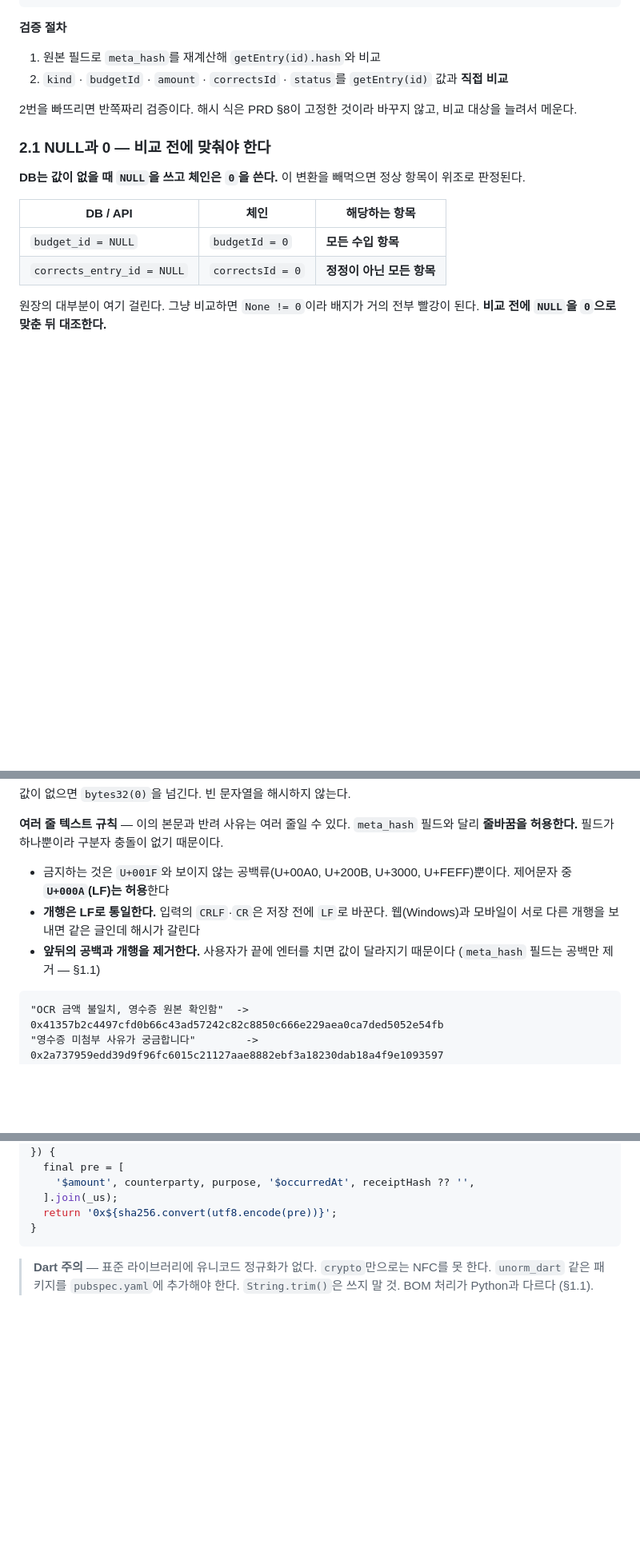
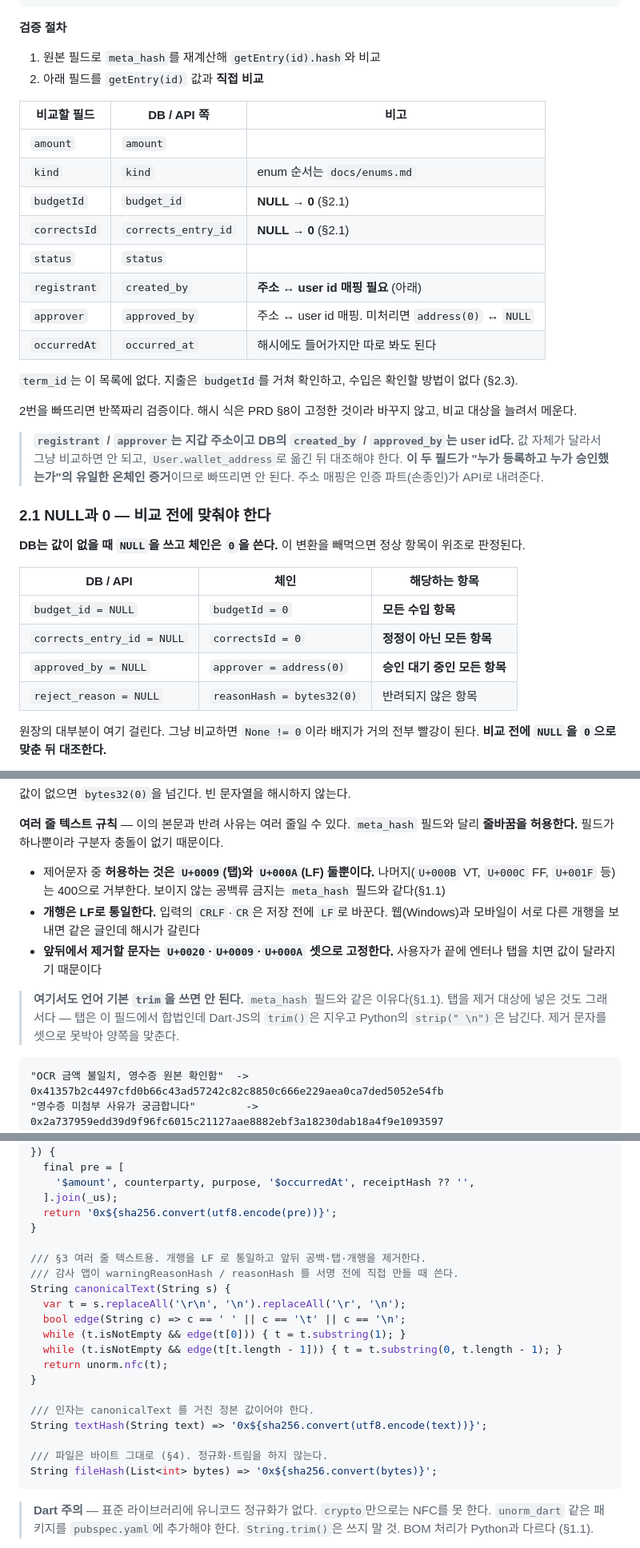
Before and after one commit to bigparty31/blockchain, a Markdown page: docs/HASHING.md, 3 parts joined by grey strips. Shown at 80% size. Drawn GitHub-style; blank space fills up the shorter version.

Commit message:
docs: 코드리뷰 지적 반영 — 낡은 포인터·검증 절차·텍스트 트림·영수증 순서
- docs/CONTRACTS.md 의 entry.hash 절이 아직 파이프 식을 보여주고 있어
  HASHING.md 를 정본으로 가리키도록 수정. IAccountingLedger 주석이
  이 절을 참조하므로, 컨트랙트에서 출발한 사람이 파이프로 구현하게 된다
- 검증 절차를 표로 바꾸고 registrant·approver 를 추가. 이 둘이 누가
  등록·승인했는지에 대한 유일한 온체인 증거인데 빠져 있었다
  (주소 ↔ user id 매핑이 필요하다는 점도 명시)
- NULL↔0 표에 approved_by·reject_reason 추가
- canonical_text 의 트림 대상을 공백·탭·개행 셋으로 고정. 탭은 텍스트
  해시 필드에서 합법인데 Dart·JS 의 trim() 은 지우고 Python 의
  strip(" \n") 은 남겨 값이 갈렸다
- Dart 구현에 canonicalText·textHash·fileHash 추가. 감사 앱이 서명 전에
  warningReasonHash 를 직접 만들어야 하는데 구현이 없었다
- 영수증은 업로드를 먼저 하고 등록이 그것을 참조하도록 순서를 고정.
  등록 시 해시만 받으면 서버가 재계산할 대상이 없어, 파일 없는
  receipt_hash 가 검증을 통과한다

Co-Authored-By: Claude Opus 5 <noreply@anthropic.com>

````diff
--- a/docs/HASHING.md
+++ b/docs/HASHING.md
@@ -193,9 +193,24 @@ Entry { hash, amount, kind, status, occurredAt, budgetId, correctsId, registrant
 **검증 절차**
 
 1. 원본 필드로 `meta_hash`를 재계산해 `getEntry(id).hash`와 비교
-2. `kind` · `budgetId` · `amount` · `correctsId` · `status`를 `getEntry(id)` 값과 **직접 비교**
+2. 아래 필드를 `getEntry(id)` 값과 **직접 비교**
+
+| 비교할 필드 | DB / API 쪽 | 비고 |
+| --- | --- | --- |
+| `amount` | `amount` | |
+| `kind` | `kind` | enum 순서는 `docs/enums.md` |
+| `budgetId` | `budget_id` | **NULL → 0** (§2.1) |
+| `correctsId` | `corrects_entry_id` | **NULL → 0** (§2.1) |
+| `status` | `status` | |
+| `registrant` | `created_by` | **주소 ↔ user id 매핑 필요** (아래) |
+| `approver` | `approved_by` | 주소 ↔ user id 매핑. 미처리면 `address(0)` ↔ `NULL` |
+| `occurredAt` | `occurred_at` | 해시에도 들어가지만 따로 봐도 된다 |
+
+`term_id`는 이 목록에 없다. 지출은 `budgetId`를 거쳐 확인하고, 수입은 확인할 방법이 없다 (§2.3).
 
 2번을 빠뜨리면 반쪽짜리 검증이다. 해시 식은 PRD §8이 고정한 것이라 바꾸지 않고, 비교 대상을 늘려서 메운다.
+
+> **`registrant` / `approver`는 지갑 주소이고 DB의 `created_by` / `approved_by`는 user id다.** 값 자체가 달라서 그냥 비교하면 안 되고, `User.wallet_address`로 옮긴 뒤 대조해야 한다. **이 두 필드가 "누가 등록하고 누가 승인했는가"의 유일한 온체인 증거**이므로 빠뜨리면 안 된다. 주소 매핑은 인증 파트(손종인)가 API로 내려준다.
 
 ### 2.1 NULL과 0 — 비교 전에 맞춰야 한다
 
@@ -205,6 +220,8 @@ Entry { hash, amount, kind, status, occurredAt, budgetId, correctsId, registrant
 | --- | --- | --- |
 | `budget_id = NULL` | `budgetId = 0` | **모든 수입 항목** |
 | `corrects_entry_id = NULL` | `correctsId = 0` | **정정이 아닌 모든 항목** |
+| `approved_by = NULL` | `approver = address(0)` | **승인 대기 중인 모든 항목** |
+| `reject_reason = NULL` | `reasonHash = bytes32(0)` | 반려되지 않은 항목 |
 
 원장의 대부분이 여기 걸린다. 그냥 비교하면 `None != 0`이라 배지가 거의 전부 빨강이 된다. **비교 전에 `NULL`을 `0`으로 맞춘 뒤 대조한다.**
 
@@ -259,9 +276,11 @@ SHA256( 정본 문자열 )   — 아래 「여러 줄 텍스트 규칙」으로
 
 **여러 줄 텍스트 규칙** — 이의 본문과 반려 사유는 여러 줄일 수 있다. `meta_hash` 필드와 달리 **줄바꿈을 허용한다.** 필드가 하나뿐이라 구분자 충돌이 없기 때문이다.
 
-- 금지하는 것은 `U+001F`와 보이지 않는 공백류(U+00A0, U+200B, U+3000, U+FEFF)뿐이다. 제어문자 중 **`U+000A`(LF)는 허용**한다
+- 제어문자 중 **허용하는 것은 `U+0009`(탭)와 `U+000A`(LF) 둘뿐이다.** 나머지(`U+000B` VT, `U+000C` FF, `U+001F` 등)는 400으로 거부한다. 보이지 않는 공백류 금지는 `meta_hash` 필드와 같다(§1.1)
 - **개행은 LF로 통일한다.** 입력의 `CRLF`·`CR`은 저장 전에 `LF`로 바꾼다. 웹(Windows)과 모바일이 서로 다른 개행을 보내면 같은 글인데 해시가 갈린다
-- **앞뒤의 공백과 개행을 제거한다.** 사용자가 끝에 엔터를 치면 값이 달라지기 때문이다 (`meta_hash` 필드는 공백만 제거 — §1.1)
+- **앞뒤에서 제거할 문자는 `U+0020`·`U+0009`·`U+000A` 셋으로 고정한다.** 사용자가 끝에 엔터나 탭을 치면 값이 달라지기 때문이다
+
+> **여기서도 언어 기본 `trim`을 쓰면 안 된다.** `meta_hash` 필드와 같은 이유다(§1.1). 탭을 제거 대상에 넣은 것도 그래서다 — 탭은 이 필드에서 합법인데 Dart·JS의 `trim()`은 지우고 Python의 `strip(" \n")`은 남긴다. 제거 문자를 셋으로 못박아 양쪽을 맞춘다.
 
 ```
 "OCR 금액 불일치, 영수증 원본 확인함"  -> 0x41357b2c4497cfd0b66c43ad57242c82c8850c666e229aea0ca7ded5052e54fb
@@ -377,6 +402,22 @@ String metaHash({
   ].join(_us);
   return '0x${sha256.convert(utf8.encode(pre))}';
 }
+
+/// §3 여러 줄 텍스트용. 개행을 LF 로 통일하고 앞뒤 공백·탭·개행을 제거한다.
+/// 감사 앱이 warningReasonHash / reasonHash 를 서명 전에 직접 만들 때 쓴다.
+String canonicalText(String s) {
+  var t = s.replaceAll('\r\n', '\n').replaceAll('\r', '\n');
+  bool edge(String c) => c == ' ' || c == '\t' || c == '\n';
+  while (t.isNotEmpty && edge(t[0])) { t = t.substring(1); }
+  while (t.isNotEmpty && edge(t[t.length - 1])) { t = t.substring(0, t.length - 1); }
+  return unorm.nfc(t);
+}
+
+/// 인자는 canonicalText 를 거친 정본 값이어야 한다.
+String textHash(String text) => '0x${sha256.convert(utf8.encode(text))}';
+
+/// 파일은 바이트 그대로 (§4). 정규화·트림을 하지 않는다.
+String fileHash(List<int> bytes) => '0x${sha256.convert(bytes)}';
 ```
 
 > **Dart 주의** — 표준 라이브러리에 유니코드 정규화가 없다. `crypto`만으로는 NFC를 못 한다. `unorm_dart` 같은 패키지를 `pubspec.yaml`에 추가해야 한다.
````
Also changed, not shown: other parts of docs/HASHING.md (+11 -5 lines), docs/CONTRACTS.md (+5 -2 lines).
